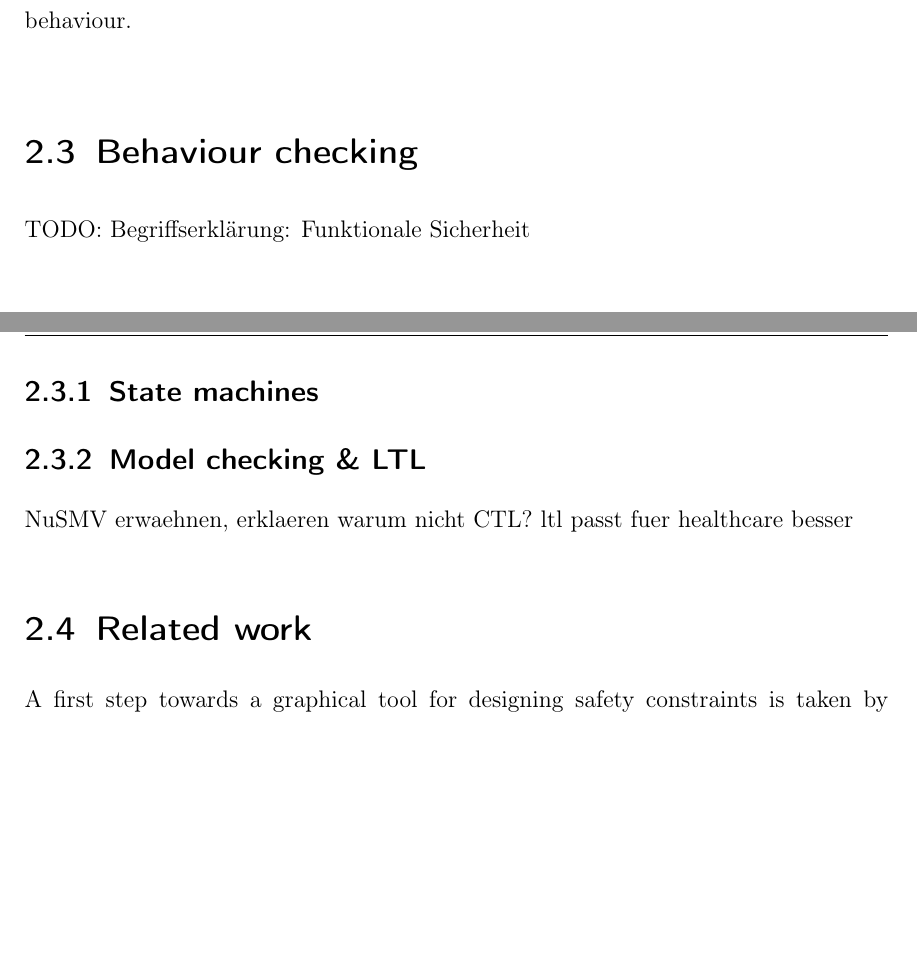
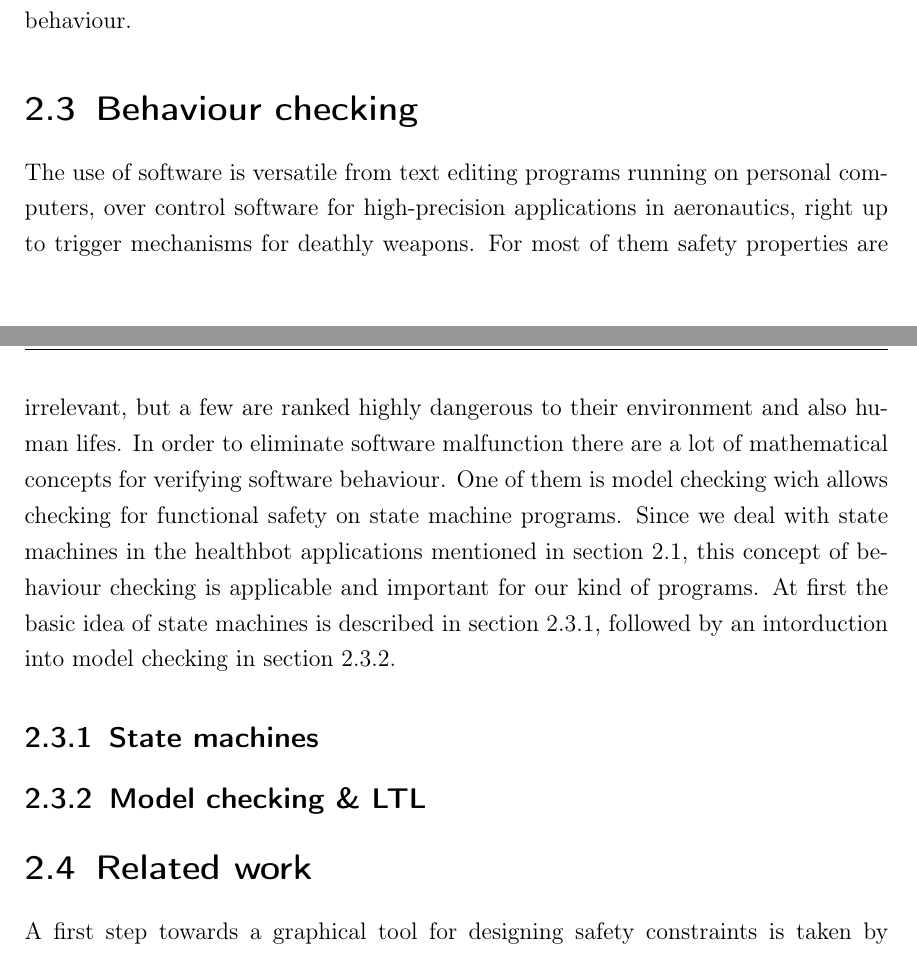
Before and after one commit to lnaegele/LTLCreator, a LaTeX thesis (thesis/MA-Thesis.tex, which reads thesis/tex/2_background.tex): two parts of pages 24 and 26 of 78, joined at a grey line, cut so that both start at the same text, the shorter picture padded with empty space. Compiled offline with pdfLaTeX; the source files are stored in an older character set and shown here as Unicode; an older LaTeX class or package is replaced by its successor.

Commit message:
have written section 2.3

```diff
--- a/thesis/tex/2_background.tex
+++ b/thesis/tex/2_background.tex
@@ -167,10 +157,13 @@ Aiming for supporting the developer with helpful graphical tools the State Trans
 
 \section{Behaviour checking}
 \label{sec:behaviourchecking}
-TODO: Begriffserklärung: Funktionale Sicherheit
+
+The use of software is versatile from text editing programs running on personal computers, over control software for high-precision applications in aeronautics, right up to trigger mechanisms for deathly weapons. For most of them safety properties are irrelevant, but a few are ranked highly dangerous to their environment and also human lifes. In order to eliminate software malfunction there are a lot of mathematical concepts for verifying software behaviour.
+One of them is model checking wich allows checking for functional safety on state machine programs. Since we deal with state machines in the healthbot applications mentioned in section~\ref{sec:healthbotapplication}, this concept of behaviour checking is applicable and important for our kind of programs. At first the basic idea of state machines is described in section~\ref{sec:statemachines}, followed by an intorduction into model checking in section~\ref{sec:modelcheckingandltl}.
 
 
 \subsection{State machines}
+\label{sec:statemachines}
 
 
 
@@ -180,7 +173,7 @@ TODO: Begriffserklärung: Funktionale Sicherheit
 %CTL and LTL are important concepts for model checking and verification of statemachines. But their powerfulness is reflected in the complexity of their mathematical expressions, what makes it difficult to use for programmers who haven't got deeper expertise in this subject.
 
 
-NuSMV erwaehnen, erklaeren warum nicht CTL? ltl passt fuer healthcare besser
+%NuSMV erwaehnen, erklaeren warum nicht CTL? ltl passt fuer healthcare besser
 
 
 
```
Also changed, not shown: thesis/Bib.bib (+10 -1 lines), thesis/MA-Thesis.tex (+2 -0 lines), thesis/tex/7_testscenarioandevaluation.tex (+1 -15 lines), thesis/tex/2_background.tex (16 more changed lines).
